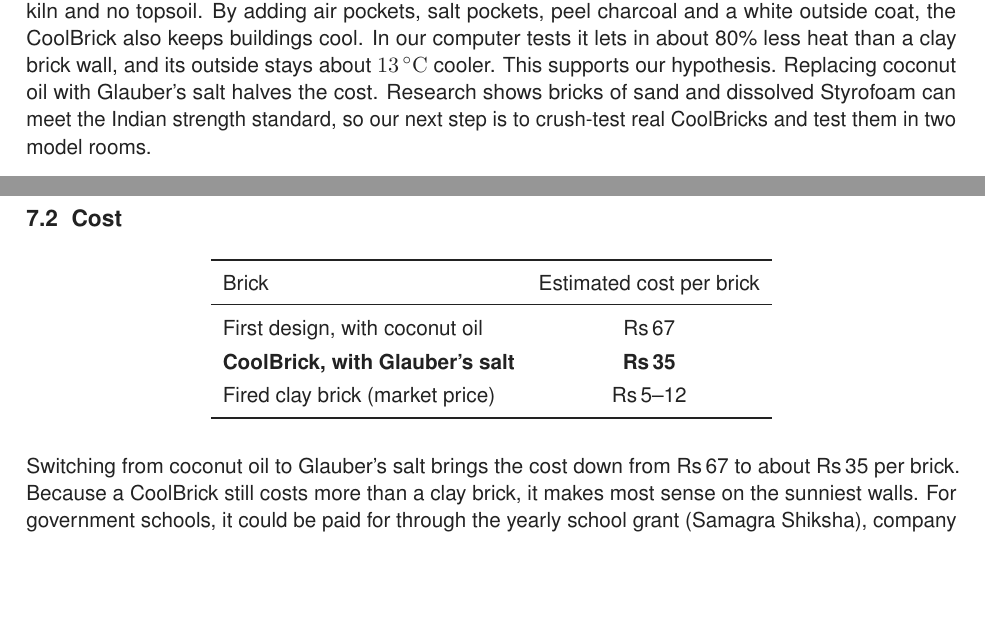
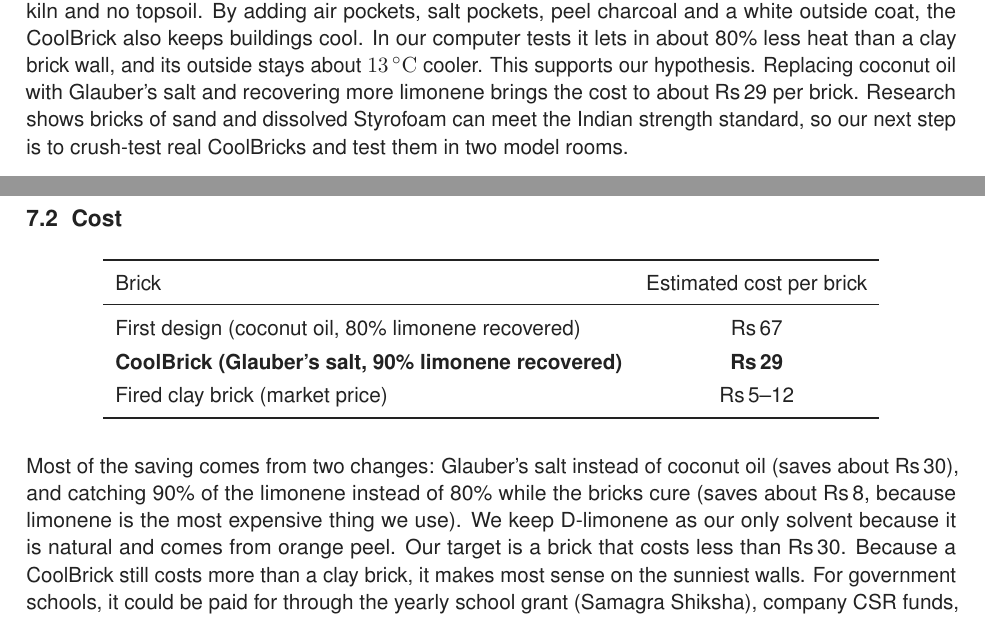
Before and after one commit to thegolfercoder/Stem, a LaTeX document (poly-citra-coolbrick/poly_citra_coolbrick_a4.tex): two parts of pages 11 and 12 of 13, joined at a grey line, cut so that both start at the same text, the shorter picture padded with empty space. Compiled offline with pdfLaTeX.

Commit message:
Bring CoolBrick cost under Rs 30 with 90% limonene recovery
Co-Authored-By: Claude Opus 5.5 <noreply@anthropic.com>
Claude-Session: https://claude.ai/code/session_01Shhi5bDPR1QhPmNwXwSMAE

```diff
--- a/poly-citra-coolbrick/poly_citra_coolbrick_a4.tex
+++ b/poly-citra-coolbrick/poly_citra_coolbrick_a4.tex
@@ -465,8 +466,8 @@ building brick, with no kiln and no topsoil. By adding air pockets,
 salt pockets, peel charcoal and a white outside coat, the CoolBrick
 also keeps buildings cool. In our computer tests it lets in about
 80\% less heat than a clay brick wall, and its outside stays about
-\SI{13}{\celsius} cooler. This supports our hypothesis. Replacing coconut oil with Glauber's salt
-halves the cost. Research shows bricks of sand and dissolved Styrofoam can
+\SI{13}{\celsius} cooler. This supports our hypothesis. Replacing coconut oil with Glauber's salt and
+recovering more limonene brings the cost to about \rupee\,29 per brick. Research shows bricks of sand and dissolved Styrofoam can
 meet the Indian strength standard, so our next step is to crush-test real
 CoolBricks and test them in two model rooms.
 
@@ -497,14 +498,18 @@ any building in a hot region where air-conditioning is too expensive.
 \toprule
 Brick & Estimated cost per brick \\
 \midrule
-First design, with coconut oil & \rupee\,67 \\
-\textbf{CoolBrick, with Glauber's salt} & \textbf{\rupee\,35} \\
+First design (coconut oil, 80\% limonene recovered) & \rupee\,67 \\
+\textbf{CoolBrick (Glauber's salt, 90\% limonene recovered)} & \textbf{\rupee\,29} \\
 Fired clay brick (market price) & \rupee\,5--12 \\
 \bottomrule
 \end{tabular}
 \end{center}
-Switching from coconut oil to Glauber's salt brings the cost down from
-\rupee\,67 to about \rupee\,35 per brick. Because a CoolBrick still costs more than a
+Most of the saving comes from two changes: Glauber's salt instead of coconut
+oil (saves about \rupee\,30), and catching 90\% of the limonene instead of
+80\% while the bricks cure (saves about \rupee\,8, because limonene is the
+most expensive thing we use). We keep D-limonene as our only solvent because
+it is natural and comes from orange peel. Our target is a brick that costs
+less than \rupee\,30. Because a CoolBrick still costs more than a
 clay brick, it makes most sense on the sunniest walls. For government
 schools, it could be paid for through the yearly school grant (Samagra
 Shiksha), company CSR funds, or state heat action plans.
```
Also changed, not shown: poly-citra-coolbrick/poly_citra_coolbrick_a4.pdf, poly-citra-coolbrick/poly_citra_coolbrick_a4.tex (5 more changed lines), 1 other file.
